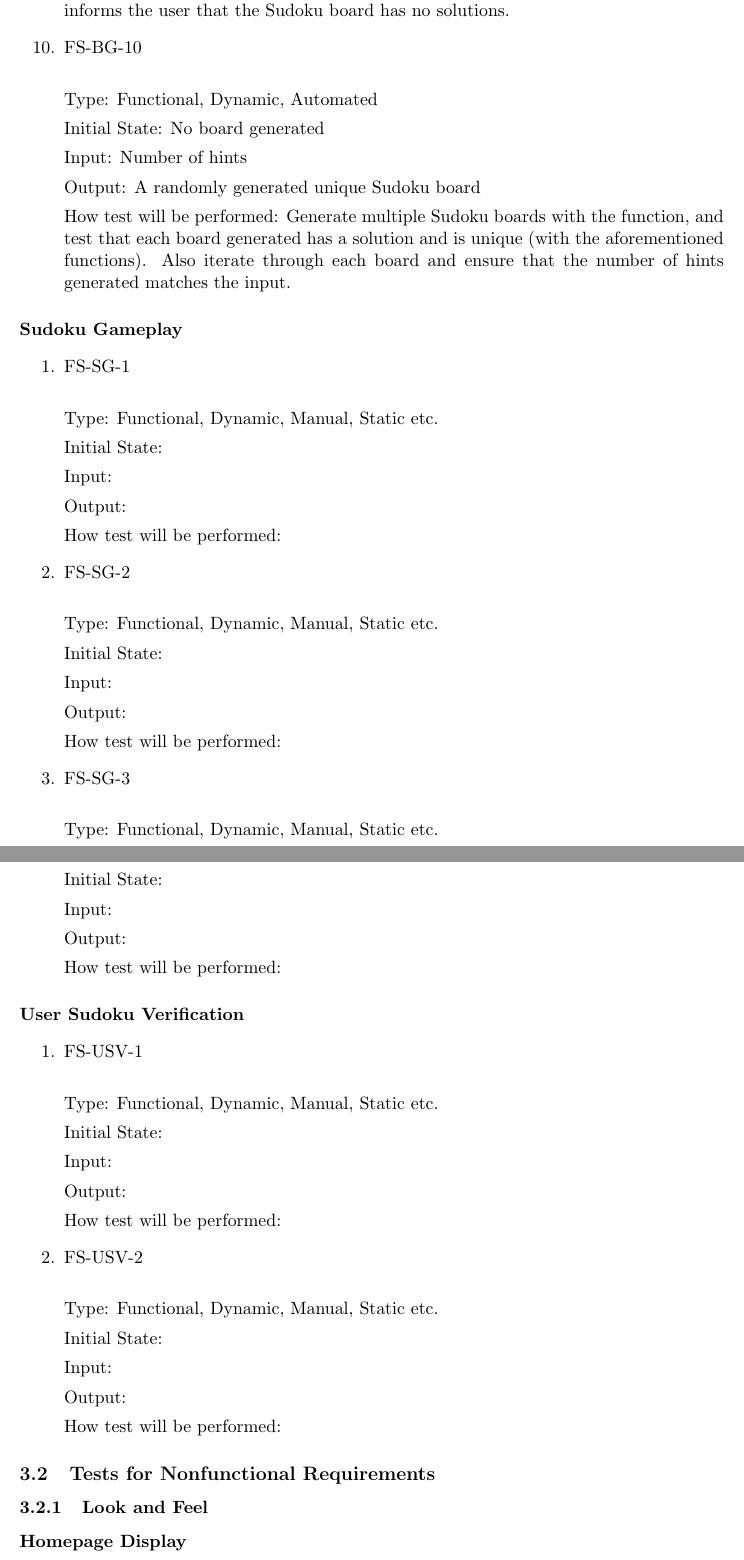
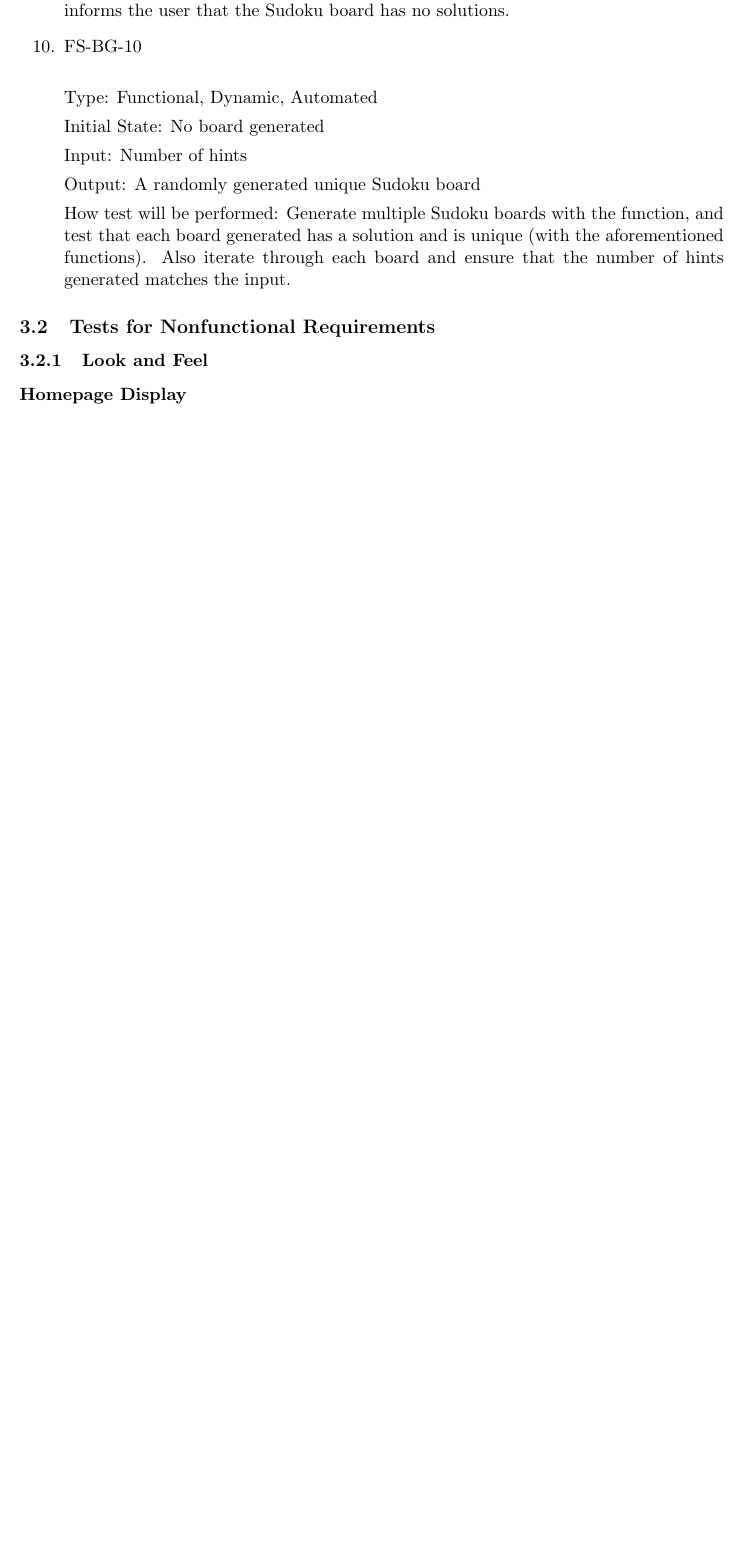
Before and after one commit to RashadBhuiyan/sudokusolver_l02_grp08, a LaTeX document (Doc/TestPlan/TestPlan.tex): two parts of pages 13 and 14 of 21 before the commit and part of page 13 of 21 after it, the two joined at a grey line, cut so that both start at the same text, the shorter picture padded with empty space. Compiled offline with pdfLaTeX.

Commit message:
Completed document.

```diff
--- a/Doc/TestPlan/TestPlan.tex
+++ b/Doc/TestPlan/TestPlan.tex
@@ -473,78 +473,6 @@ How test will be performed: Generate multiple Sudoku boards with the function, a
 
 \end{enumerate}
 
-\paragraph{Sudoku Gameplay}
-
-\begin{enumerate}
-
-\item{FS-SG-1\\}
-
-Type: Functional, Dynamic, Manual, Static etc.
-
-Initial State:
-
-Input:
-
-Output:
-
-How test will be performed:
-
-\item{FS-SG-2\\}
-
-Type: Functional, Dynamic, Manual, Static etc.
-
-Initial State:
-
-Input:
-
-Output:
-
-How test will be performed:
-
-\item{FS-SG-3\\}
-
-Type: Functional, Dynamic, Manual, Static etc.
-
-Initial State:
-
-Input:
-
-Output:
-
-How test will be performed:
-
-\end{enumerate}
-
-\paragraph{User Sudoku Verification}
-
-\begin{enumerate}
-
-\item{FS-USV-1\\}
-
-Type: Functional, Dynamic, Manual, Static etc.
-
-Initial State:
-
-Input:
-
-Output:
-
-How test will be performed:
-
-\item{FS-USV-2\\}
-
-Type: Functional, Dynamic, Manual, Static etc.
-
-Initial State:
-
-Input:
-
-Output:
-
-How test will be performed:
-
-\end{enumerate}
-
 \subsection{Tests for Nonfunctional Requirements}
 
 \subsubsection{Look and Feel}
```
Also changed, not shown: Doc/TestPlan/TestPlan.pdf, Doc/TestPlan/TestPlan.tex (15 more changed lines), 2 other files.
